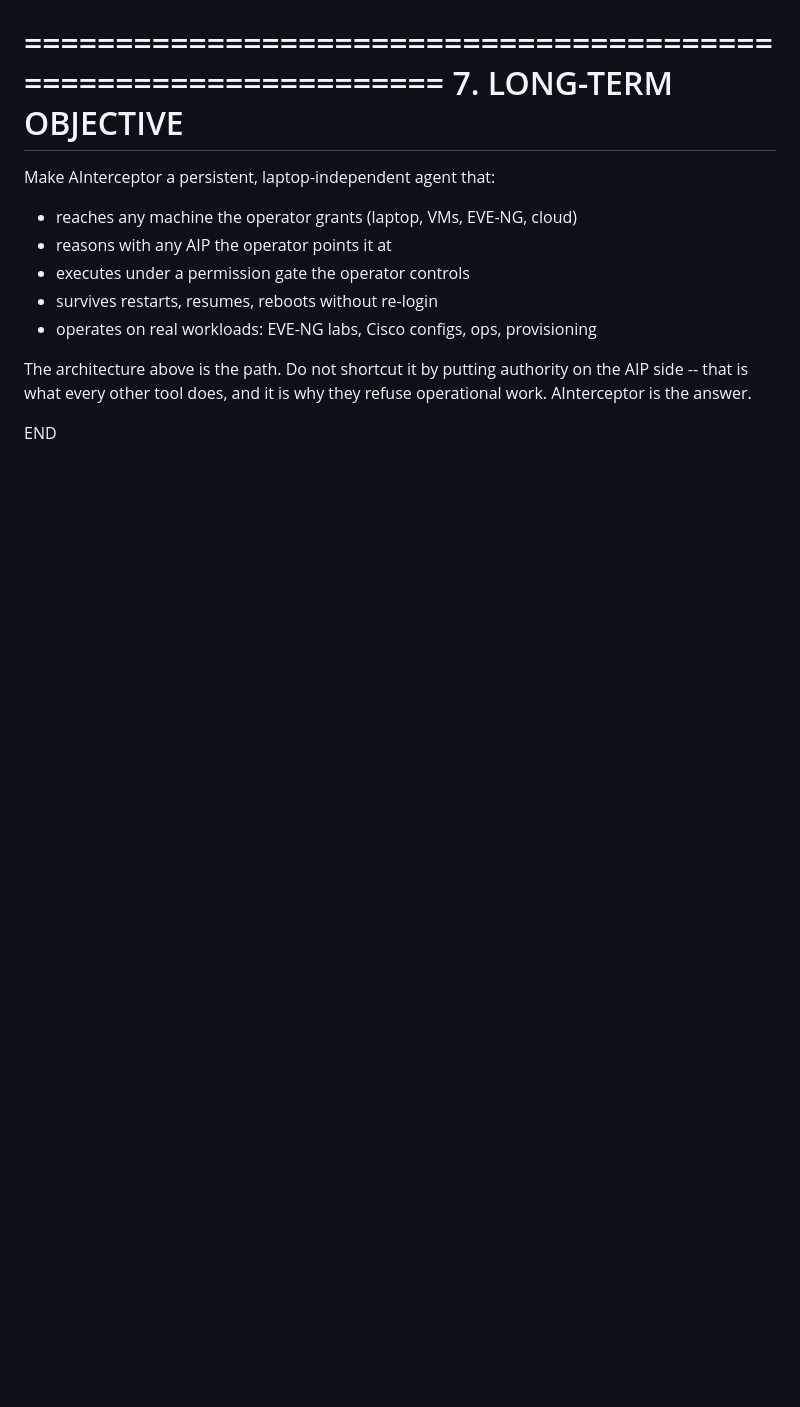
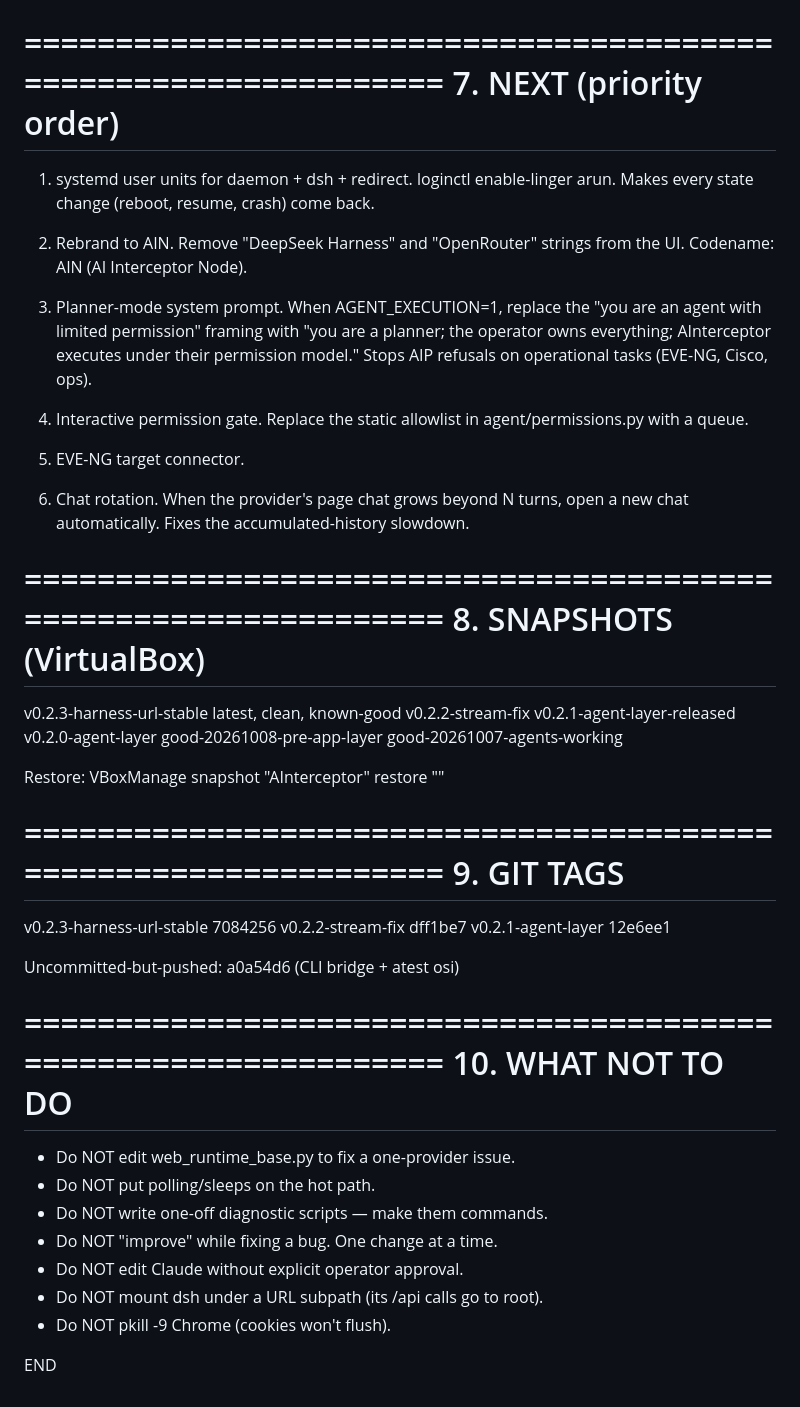
Before and after one commit to arunramakantsingh-coder/AInterceptor, a Markdown page: docs/HANDOVER.md, the part around one of its changes. Rendered like a GitHub page; blank space fills up the shorter version.

```diff
--- a/docs/HANDOVER.md
+++ b/docs/HANDOVER.md
@@ -162,19 +154,64 @@ See docs/TODO.md.
 
 ================================================================
-7. LONG-TERM OBJECTIVE
+7. NEXT (priority order)
 ================================================================
 
-Make AInterceptor a persistent, laptop-independent agent that:
+1. systemd user units for daemon + dsh + redirect.
+   loginctl enable-linger arun.
+   Makes every state change (reboot, resume, crash) come back.
 
-  - reaches any machine the operator grants (laptop, VMs, EVE-NG, cloud)
-  - reasons with any AIP the operator points it at
-  - executes under a permission gate the operator controls
-  - survives restarts, resumes, reboots without re-login
-  - operates on real workloads: EVE-NG labs, Cisco configs, ops,
-    provisioning
+2. Rebrand to AIN.
+   Remove "DeepSeek Harness" and "OpenRouter" strings from the UI.
+   Codename: AIN (AI Interceptor Node).
 
-The architecture above is the path. Do not shortcut it by putting
-authority on the AIP side -- that is what every other tool does, and
-it is why they refuse operational work. AInterceptor is the answer.
+3. Planner-mode system prompt.
+   When AGENT_EXECUTION=1, replace the "you are an agent with limited
+   permission" framing with "you are a planner; the operator owns
+   everything; AInterceptor executes under their permission model."
+   Stops AIP refusals on operational tasks (EVE-NG, Cisco, ops).
+
+4. Interactive permission gate.
+   Replace the static allowlist in agent/permissions.py with a queue.
+
+5. EVE-NG target connector.
+
+6. Chat rotation.
+   When the provider's page chat grows beyond N turns, open a new
+   chat automatically. Fixes the accumulated-history slowdown.
+
+================================================================
+8. SNAPSHOTS (VirtualBox)
+================================================================
+
+  v0.2.3-harness-url-stable       latest, clean, known-good
+  v0.2.2-stream-fix
+  v0.2.1-agent-layer-released
+  v0.2.0-agent-layer
+  good-20261008-pre-app-layer
+  good-20261007-agents-working
+
+Restore:  VBoxManage snapshot "AInterceptor" restore "<name>"
+
+================================================================
+9. GIT TAGS
+================================================================
+
+  v0.2.3-harness-url-stable      7084256
+  v0.2.2-stream-fix              dff1be7
+  v0.2.1-agent-layer             12e6ee1
+
+Uncommitted-but-pushed: a0a54d6 (CLI bridge + atest osi)
+
+================================================================
+10. WHAT NOT TO DO
+================================================================
+
+- Do NOT edit web_runtime_base.py to fix a one-provider issue.
+- Do NOT put polling/sleeps on the hot path.
+- Do NOT write one-off diagnostic scripts — make them commands.
+- Do NOT "improve" while fixing a bug. One change at a time.
+- Do NOT edit Claude without explicit operator approval.
+- Do NOT mount dsh under a URL subpath (its /api calls go to root).
+- Do NOT pkill -9 Chrome (cookies won't flush).
 
 END
```
Also changed, not shown: other parts of docs/HANDOVER.md (+115 -123 lines), docs/NEXT_CHAT_PROMPT.md (added, +35 -0 lines).
